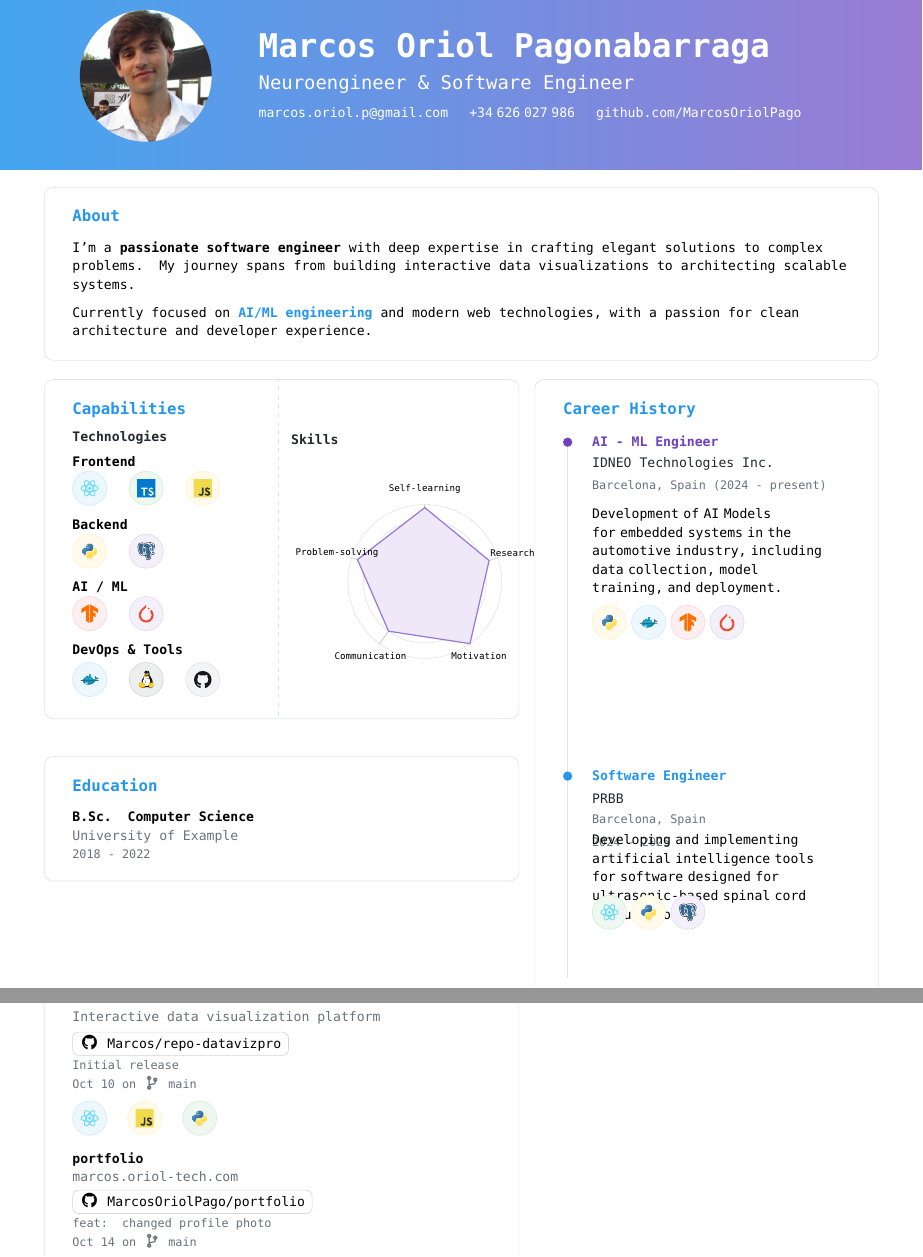
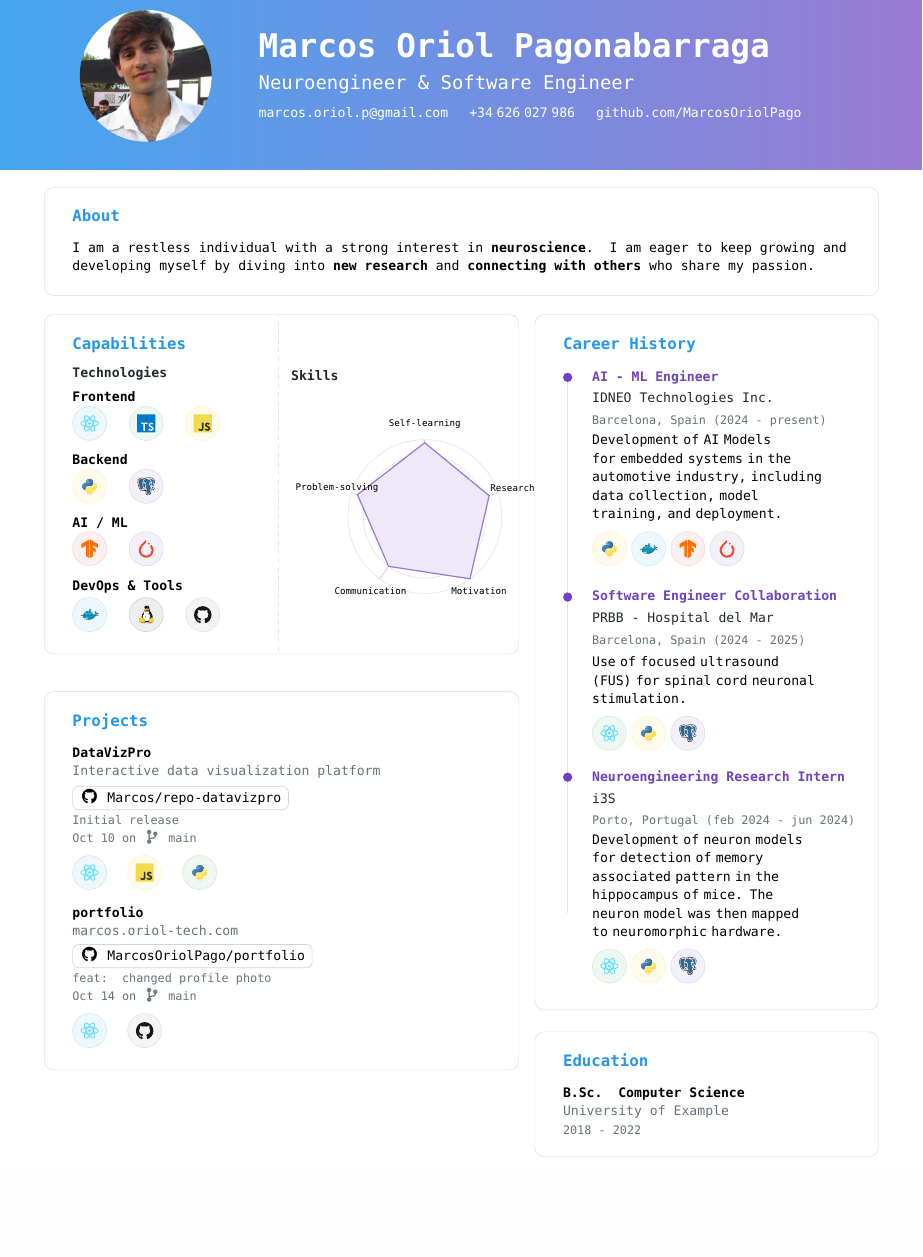
Before and after one commit to MarcosOriolPago/cv, a LaTeX CV (main.tex, which reads sections/about.tex, sections/experience.tex): two parts of pages 1 and 2 of 2 before the commit and part of the page after it, the two joined at a grey line, cut so that both start at the same text, the shorter picture padded with empty space. Compiled offline with pdfLaTeX.

Commit message:
chore: added i3S experience and education below experiences

```diff
--- a/main.tex
+++ b/main.tex
@@ -198,6 +194,10 @@
 
 \input{sections/experience}
 
+\vspace{2pt}
+
+\input{sections/education}
+
 \end{paracol}
 
 \end{document}
--- a/sections/about.tex
+++ b/sections/about.tex
@@ -3,10 +3,8 @@
 
 \vspace{8pt}
 
-I'm a \textbf{passionate software engineer} with deep expertise in crafting elegant solutions to complex problems. My journey spans from building interactive data visualizations to architecting scalable systems.
-
-\vspace{6pt}
-
-Currently focused on \textcolor{DockerBlue}{\textbf{AI/ML engineering}} and modern web technologies, with a passion for clean architecture and developer experience.
+I am a restless individual with a strong interest in \textbf{neuroscience}. I am eager to
+keep growing and developing myself by diving into \textbf{new research} and \textbf{connecting with others}
+who share my passion.
 
 \end{tcolorbox}
--- a/sections/experience.tex
+++ b/sections/experience.tex
@@ -17,26 +17,42 @@
   % Place
   \node[anchor=west,text=body] at (0.45,-1.00) {\small Barcelona, Spain (2024 -- present)};
   % Description (wrapped)
-  \node[anchor=west,align=left,text width=\dimexpr\linewidth-1.3cm\relax] at (0.45,-2.50)
+  \node[anchor=west,align=left,text width=\dimexpr\linewidth-1.3cm\relax] at (0.45,-2.30)
   {Development of AI Models for embedded systems in the automotive industry, including data collection, model training, and deployment.};
   % Icons
-  \node[anchor=west] at (0.45,-4.10) {\skillicon{DockerWarning}{python-original}\hspace{3pt}\skillicon{DockerBlue}{docker-original}\hspace{3pt}\skillicon{DockerDanger}{tensorflow-original}\hspace{3pt}\skillicon{DockerPurple}{pytorch-original}};
+  \node[anchor=west] at (0.45,-3.90) {\skillicon{DockerWarning}{python-original}\hspace{3pt}\skillicon{DockerBlue}{docker-original}\hspace{3pt}\skillicon{DockerDanger}{tensorflow-original}\hspace{3pt}\skillicon{DockerPurple}{pytorch-original}};
 
-  % Entry 2 base y (extra gap)
-  \def\ybase{-7.6}
-  \fill[DockerBlue] (0,\ybase) circle (3pt);
+  %%%%%%%%%%%%%%%%%%%%%%%%%%%%
+  % Entry 2 base y
+  \def\ybase{-5}
+  \fill[DockerPurple] (0,\ybase) circle (3pt);
   % Title
-  \node[anchor=west] at (0.45,\ybase) {\textcolor{DockerBlue}{\bfseries Software Engineer}};
+  \node[anchor=west] at (0.45,\ybase) {\textcolor{DockerPurple}{\bfseries Software Engineer Collaboration}};
   % Company
-  \node[anchor=west,text=emphasis] at (0.45,\ybase-0.50) {PRBB};
+  \node[anchor=west,text=emphasis] at (0.45,\ybase-0.50) {PRBB - Hospital del Mar};
   % Place
-  \node[anchor=west,text=body] at (0.45,\ybase-1.00) {\small Barcelona, Spain};
-  % Years
-  \node[anchor=west,text=DockerGray] at (0.45,\ybase-1.50) {\small 2024 -- 2025};
+  \node[anchor=west,text=body] at (0.45,\ybase-1.00) {\small Barcelona, Spain (2024 - 2025)};
   % Description
-  \node[anchor=west,align=left,text width=\dimexpr\linewidth-1.3cm\relax] at (0.45,\ybase-2.30) {Developing and implementing artificial intelligence tools for software designed for ultrasonic-based spinal cord stimulation.};
+  \node[anchor=west,align=left,text width=\dimexpr\linewidth-1.3cm\relax] at (0.45,\ybase-1.9)
+  {Use of focused ultrasound (FUS) for spinal cord neuronal stimulation.};
   % Icons
-  \node[anchor=west] at (0.45,\ybase-3.10) {\skillicon{DockerSuccess}{react-original}\hspace{3pt}\skillicon{DockerWarning}{python-original}\hspace{3pt}\skillicon{DockerPurple}{postgresql-original}};
+  \node[anchor=west] at (0.45,\ybase-3.1) {\skillicon{DockerSuccess}{react-original}\hspace{3pt}\skillicon{DockerWarning}{python-original}\hspace{3pt}\skillicon{DockerPurple}{postgresql-original}};
+
+  %%%%%%%%%%%%%%%%%%%%%%%%%%%%
+  % Entry 3 base y
+  \def\ybase{-9.1}
+  \fill[DockerPurple] (0,\ybase) circle (3pt);
+  % Title
+  \node[anchor=west] at (0.45,\ybase) {\textcolor{DockerPurple}{\bfseries Neuroengineering Research Intern}};
+  % Company
+  \node[anchor=west,text=emphasis] at (0.45,\ybase-0.50) {i3S};
+  % Place
+  \node[anchor=west,text=body] at (0.45,\ybase-1.00) {\small Porto, Portugal (feb 2024 - jun 2024)};
+  % Description
+  \node[anchor=west,align=left,text width=\dimexpr\linewidth-1.3cm\relax] at (0.45,\ybase-2.50)
+  {Development of neuron models for detection of memory associated pattern in the hippocampus of mice. The neuron model was then mapped to neuromorphic hardware.};
+  % Icons
+  \node[anchor=west] at (0.45,\ybase-4.3) {\skillicon{DockerSuccess}{react-original}\hspace{3pt}\skillicon{DockerWarning}{python-original}\hspace{3pt}\skillicon{DockerPurple}{postgresql-original}};
 \end{tikzpicture}
 
 \end{tcolorbox}
```
Also changed, not shown: main.pdf, main.tex (4 more changed lines), 1 other file.
